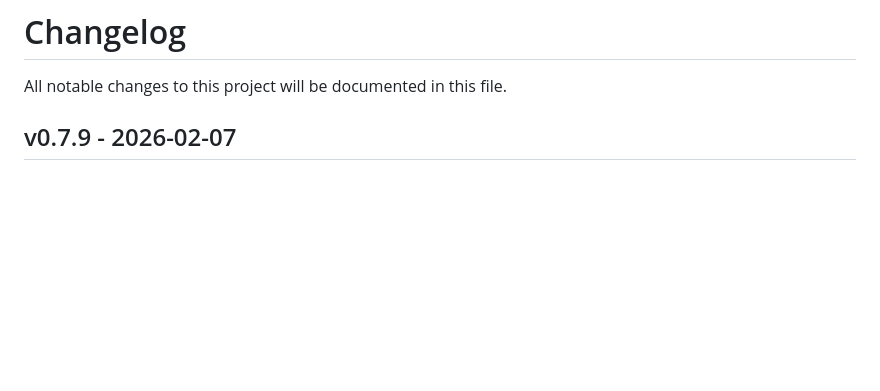
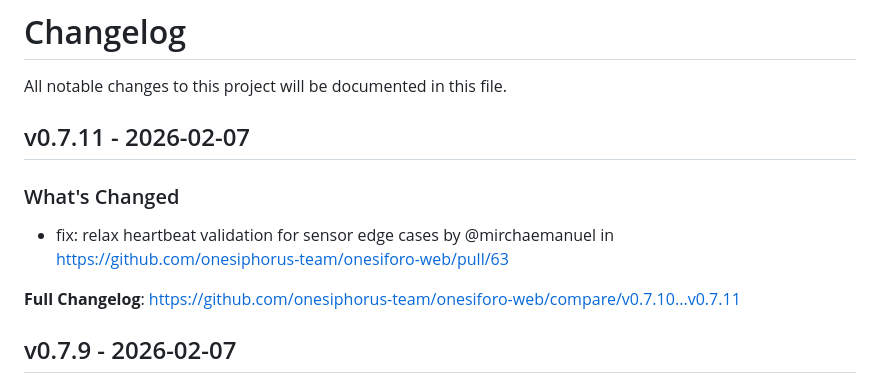
Before and after one commit to onesiphorus-team/onesiforo-web, a Markdown page: CHANGELOG.md, the part around the change. Drawn GitHub-style; blank space fills up the shorter version.

Commit message:
Update CHANGELOG

```diff
--- a/CHANGELOG.md
+++ b/CHANGELOG.md
@@ -1,6 +1,14 @@
 # Changelog
 
 All notable changes to this project will be documented in this file.
+
+## v0.7.11 - 2026-02-07
+
+### What's Changed
+
+* fix: relax heartbeat validation for sensor edge cases by @mirchaemanuel in https://github.com/onesiphorus-team/onesiforo-web/pull/63
+
+**Full Changelog**: https://github.com/onesiphorus-team/onesiforo-web/compare/v0.7.10...v0.7.11
 
 ## v0.7.9 - 2026-02-07
 
```
